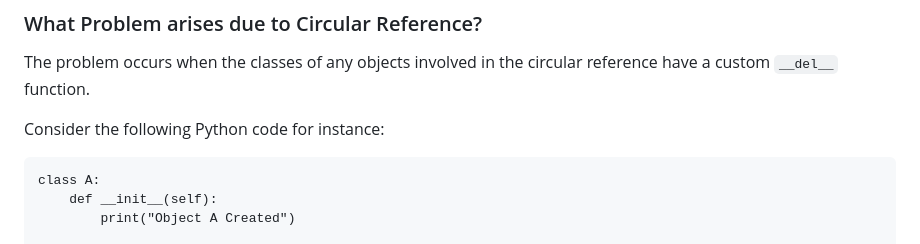
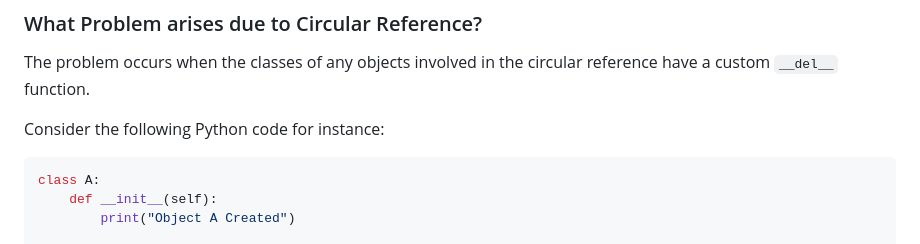
Before and after one commit to MeSabya/PythonLearning, a Markdown page: WeakReferences.md, the part around the change. GitHub-like rendering.

`````diff
--- a/WeakReferences.md
+++ b/WeakReferences.md
@@ -62,7 +62,7 @@ The problem occurs when the classes of any objects involved in the circular refe
 
 Consider the following Python code for instance:
 
-````
+```python
 class A:
     def __init__(self):
         print("Object A Created")
`````
